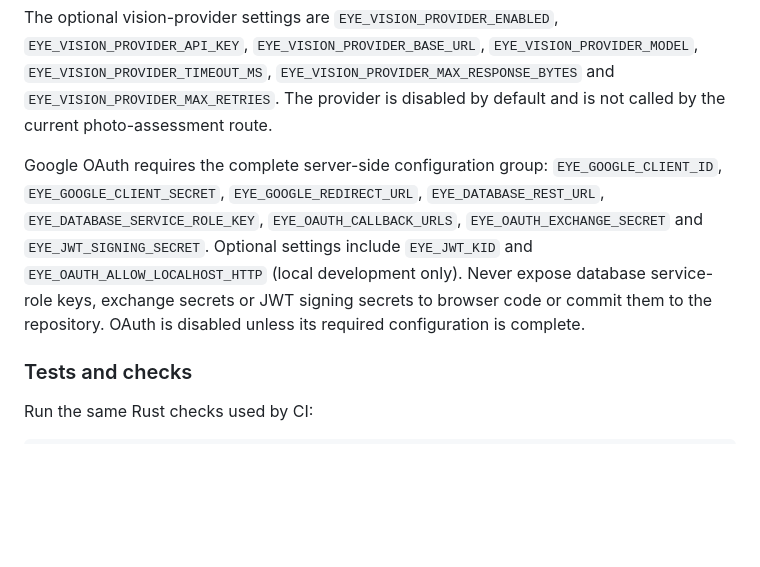
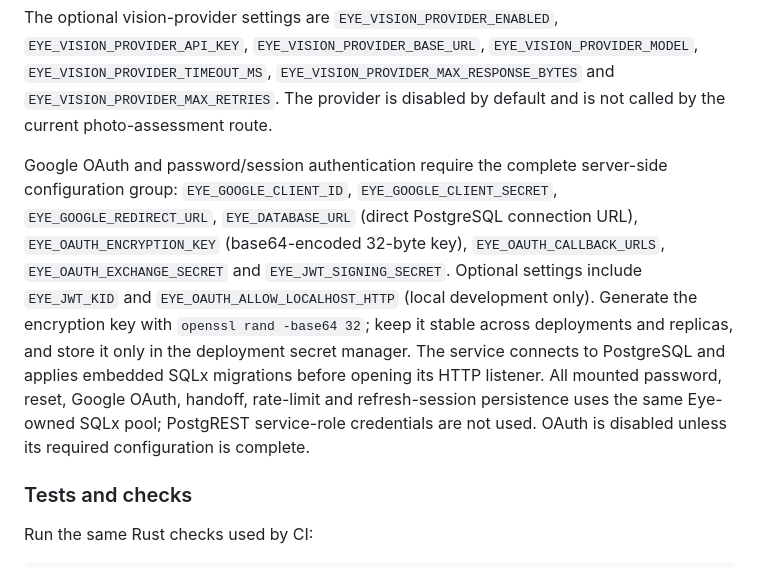
Before and after one commit to leonard1thecoder/king-sparkon-eye, a Markdown page: README.md, the part around the change. Drawn GitHub-style; blank space fills up the shorter version.

Commit message:
docs(#112): document SQLx auth runtime configuration

```diff
--- a/README.md
+++ b/README.md
@@ -238,7 +238,7 @@ All settings are optional for the basic local service. Defaults and validation a
 
 The optional vision-provider settings are `EYE_VISION_PROVIDER_ENABLED`, `EYE_VISION_PROVIDER_API_KEY`, `EYE_VISION_PROVIDER_BASE_URL`, `EYE_VISION_PROVIDER_MODEL`, `EYE_VISION_PROVIDER_TIMEOUT_MS`, `EYE_VISION_PROVIDER_MAX_RESPONSE_BYTES` and `EYE_VISION_PROVIDER_MAX_RETRIES`. The provider is disabled by default and is not called by the current photo-assessment route.
 
-Google OAuth requires the complete server-side configuration group: `EYE_GOOGLE_CLIENT_ID`, `EYE_GOOGLE_CLIENT_SECRET`, `EYE_GOOGLE_REDIRECT_URL`, `EYE_DATABASE_REST_URL`, `EYE_DATABASE_SERVICE_ROLE_KEY`, `EYE_OAUTH_CALLBACK_URLS`, `EYE_OAUTH_EXCHANGE_SECRET` and `EYE_JWT_SIGNING_SECRET`. Optional settings include `EYE_JWT_KID` and `EYE_OAUTH_ALLOW_LOCALHOST_HTTP` (local development only). Never expose database service-role keys, exchange secrets or JWT signing secrets to browser code or commit them to the repository. OAuth is disabled unless its required configuration is complete.
+Google OAuth and password/session authentication require the complete server-side configuration group: `EYE_GOOGLE_CLIENT_ID`, `EYE_GOOGLE_CLIENT_SECRET`, `EYE_GOOGLE_REDIRECT_URL`, `EYE_DATABASE_URL` (direct PostgreSQL connection URL), `EYE_OAUTH_ENCRYPTION_KEY` (base64-encoded 32-byte key), `EYE_OAUTH_CALLBACK_URLS`, `EYE_OAUTH_EXCHANGE_SECRET` and `EYE_JWT_SIGNING_SECRET`. Optional settings include `EYE_JWT_KID` and `EYE_OAUTH_ALLOW_LOCALHOST_HTTP` (local development only). Generate the encryption key with `openssl rand -base64 32`; keep it stable across deployments and replicas, and store it only in the deployment secret manager. The service connects to PostgreSQL and applies embedded SQLx migrations before opening its HTTP listener. All mounted password, reset, Google OAuth, handoff, rate-limit and refresh-session persistence uses the same Eye-owned SQLx pool; PostgREST service-role credentials are not used. OAuth is disabled unless its required configuration is complete.
 
 ### Tests and checks
 
```
